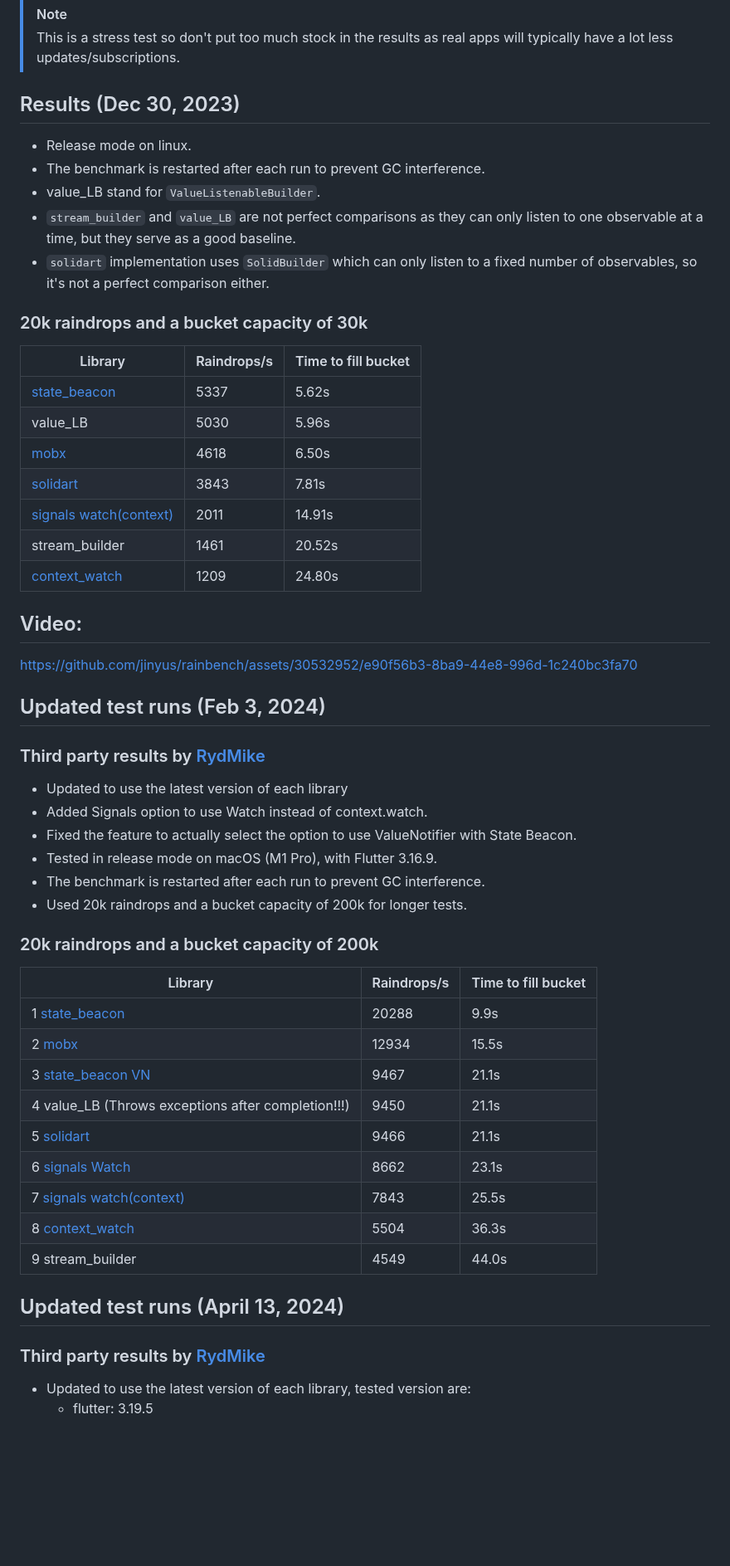
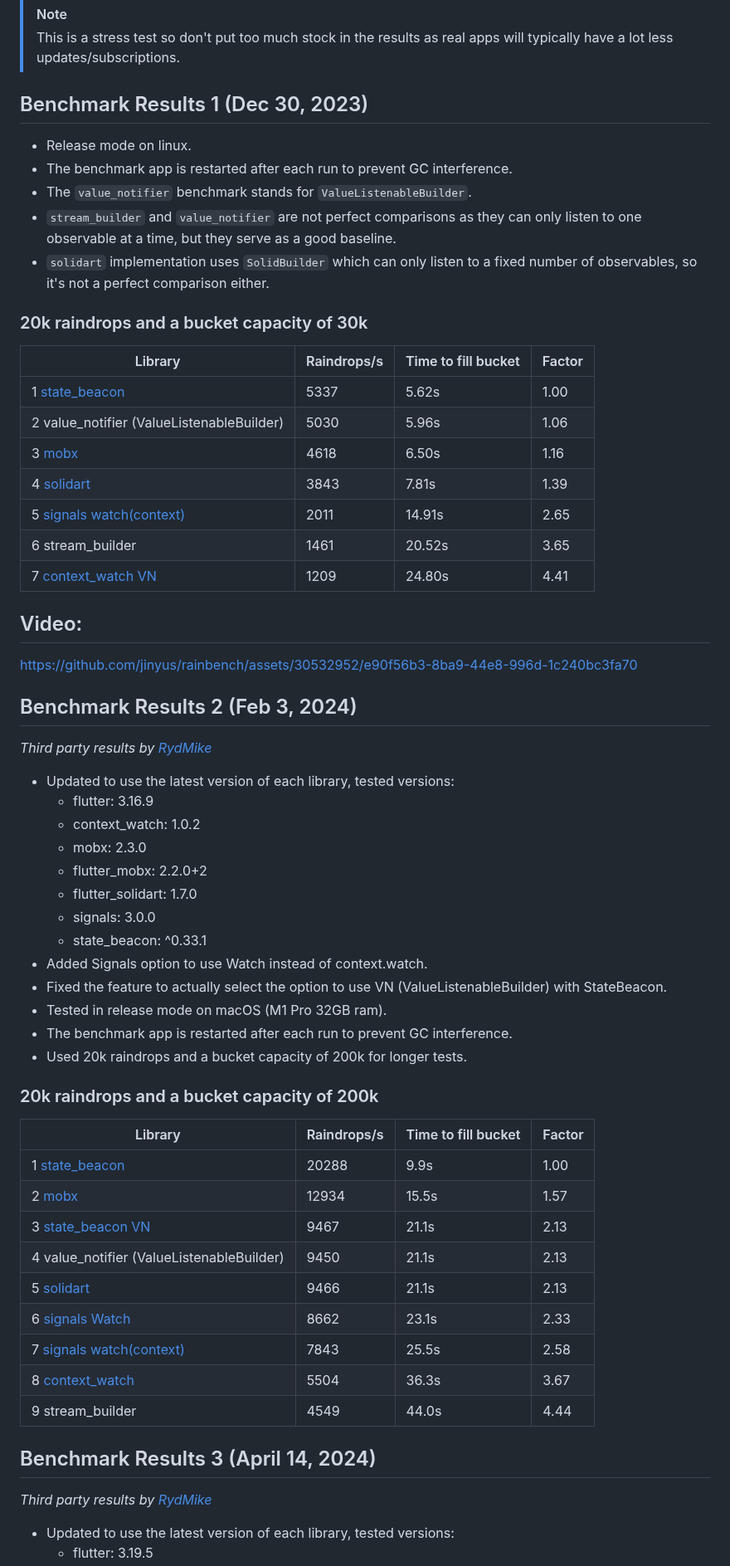
Before and after one commit to jinyus/rainbench, a Markdown page: README.md, the part around one of its changes. Shown at 83% size. Rendered like a GitHub page; blank space fills up the shorter version.

Commit message:
Update results. Add time factor to results. Improve presentation and explanations. Remove rerun issue comment from Signals.

```diff
--- a/README.md
+++ b/README.md
@@ -8,56 +8,63 @@ The number of raindrops and the capacity of the bucket can be adjusted. The benc
 > [!NOTE]
 > This is a stress test so don't put too much stock in the results as real apps will typically have a lot less updates/subscriptions.
 
-## Results (Dec 30, 2023)
+## Benchmark Results 1 (Dec 30, 2023)
 
 -   Release mode on linux.
--   The benchmark is restarted after each run to prevent GC interference.
--   value_LB stand for `ValueListenableBuilder`.
--   `stream_builder` and `value_LB` are not perfect comparisons as they can only listen to one observable at a time,  but they serve as a good baseline.
+-   The benchmark app is restarted after each run to prevent GC interference.
+-   The `value_notifier` benchmark stands for `ValueListenableBuilder`.
+-   `stream_builder` and `value_notifier` are not perfect comparisons as they can only listen to one observable at a time,  but they serve as a good baseline.
 -   `solidart` implementation uses `SolidBuilder` which can only listen to a fixed number of observables, so it's not a perfect comparison either.
 
 ### 20k raindrops and a bucket capacity of 30k
 
-| Library                                                    | Raindrops/s | Time to fill bucket |
-|------------------------------------------------------------|-------------|---------------------|
-| [state_beacon](https://pub.dev/packages/state_beacon)      | 5337        | 5.62s               |
-| value_LB                                                   | 5030        | 5.96s               |
-| [mobx](https://pub.dev/packages/flutter_mobx)              | 4618        | 6.50s               |
-| [solidart](https://pub.dev/packages/solidart)              | 3843        | 7.81s               |
-| [signals watch(context)](https://pub.dev/packages/signals) | 2011        | 14.91s              |
-| stream_builder                                             | 1461        | 20.52s              |
-| [context_watch](https://pub.dev/packages/context_watch)    | 1209        | 24.80s              |
+| Library                                                      | Raindrops/s | Time to fill bucket | Factor |
+|--------------------------------------------------------------|-------------|---------------------|--------|
+| 1 [state_beacon](https://pub.dev/packages/state_beacon)      | 5337        | 5.62s               | 1.00   |
+| 2 value_notifier (ValueListenableBuilder)                    | 5030        | 5.96s               | 1.06   |
+| 3 [mobx](https://pub.dev/packages/flutter_mobx)              | 4618        | 6.50s               | 1.16   |
+| 4 [solidart](https://pub.dev/packages/solidart)              | 3843        | 7.81s               | 1.39   |
+| 5 [signals watch(context)](https://pub.dev/packages/signals) | 2011        | 14.91s              | 2.65   |
+| 6 stream_builder                                             | 1461        | 20.52s              | 3.65   |
+| 7 [context_watch VN](https://pub.dev/packages/context_watch) | 1209        | 24.80s              | 4.41   |
 
 ## Video:
 
 https://github.com/jinyus/rainbench/assets/30532952/e90f56b3-8ba9-44e8-996d-1c240bc3fa70
 
-## Updated test runs (Feb 3, 2024)
-### Third party results by [RydMike](https://twitter.com/RydMike)
+## Benchmark Results 2 (Feb 3, 2024)
+_Third party results by [RydMike](https://twitter.com/RydMike)_
 
-- Updated to use the latest version of each library
+- Updated to use the latest version of each library, tested versions:
+  - flutter: 3.16.9
+  - context_watch: 1.0.2
+  - mobx: 2.3.0
+  - flutter_mobx: 2.2.0+2
+  - flutter_solidart: 1.7.0
+  - signals: 3.0.0
+  - state_beacon: ^0.33.1
 - Added Signals option to use Watch instead of context.watch.
-- Fixed the feature to actually select the option to use ValueNotifier with State Beacon.
-- Tested in release mode on macOS (M1 Pro), with Flutter 3.16.9.
-- The benchmark is restarted after each run to prevent GC interference.
+- Fixed the feature to actually select the option to use VN (ValueListenableBuilder) with StateBeacon.
+- Tested in release mode on macOS (M1 Pro 32GB ram).
+- The benchmark app is restarted after each run to prevent GC interference.
 - Used 20k raindrops and a bucket capacity of 200k for longer tests.
 
 ### 20k raindrops and a bucket capacity of 200k
 
-| Library                                                      | Raindrops/s | Time to fill bucket |
-|--------------------------------------------------------------|-------------|---------------------|
-| 1 [state_beacon](https://pub.dev/packages/state_beacon)      | 20288       | 9.9s                |
-| 2 [mobx](https://pub.dev/packages/flutter_mobx)              | 12934       | 15.5s               |
-| 3 [state_beacon VN](https://pub.dev/packages/state_beacon)   | 9467        | 21.1s               |
-| 4 value_LB (Throws exceptions after completion!!!)           | 9450        | 21.1s               |
-| 5 [solidart](https://pub.dev/packages/solidart)              | 9466        | 21.1s               |
-| 6 [signals Watch](https://pub.dev/packages/signals)          | 8662        | 23.1s               |
-| 7 [signals watch(context)](https://pub.dev/packages/signals) | 7843        | 25.5s               |
-| 8 [context_watch](https://pub.dev/packages/context_watch)    | 5504        | 36.3s               |
-| 9 stream_builder                                             | 4549        | 44.0s               |
+| Library                                                      | Raindrops/s | Time to fill bucket | Factor |
+|--------------------------------------------------------------|-------------|---------------------|--------|
+| 1 [state_beacon](https://pub.dev/packages/state_beacon)      | 20288       | 9.9s                | 1.00   |
+| 2 [mobx](https://pub.dev/packages/flutter_mobx)              | 12934       | 15.5s               | 1.57   |
+| 3 [state_beacon VN](https://pub.dev/packages/state_beacon)   | 9467        | 21.1s               | 2.13   |
+| 4 value_notifier (ValueListenableBuilder)                    | 9450        | 21.1s               | 2.13   |
+| 5 [solidart](https://pub.dev/packages/solidart)              | 9466        | 21.1s               | 2.13   |
+| 6 [signals Watch](https://pub.dev/packages/signals)          | 8662        | 23.1s               | 2.33   |
+| 7 [signals watch(context)](https://pub.dev/packages/signals) | 7843        | 25.5s               | 2.58   |
+| 8 [context_watch](https://pub.dev/packages/context_watch)    | 5504        | 36.3s               | 3.67   |
+| 9 stream_builder                                             | 4549        | 44.0s               | 4.44   |
 
-## Updated test runs (April 13, 2024)
-### Third party results by [RydMike](https://twitter.com/RydMike)
+## Benchmark Results 3 (April 14, 2024)
+_Third party results by [RydMike](https://twitter.com/RydMike)_
 
-- Updated to use the latest version of each library, tested version are:
+- Updated to use the latest version of each library, tested versions:
   - flutter: 3.19.5
```
Also changed, not shown: other parts of README.md (+24 -25 lines).
